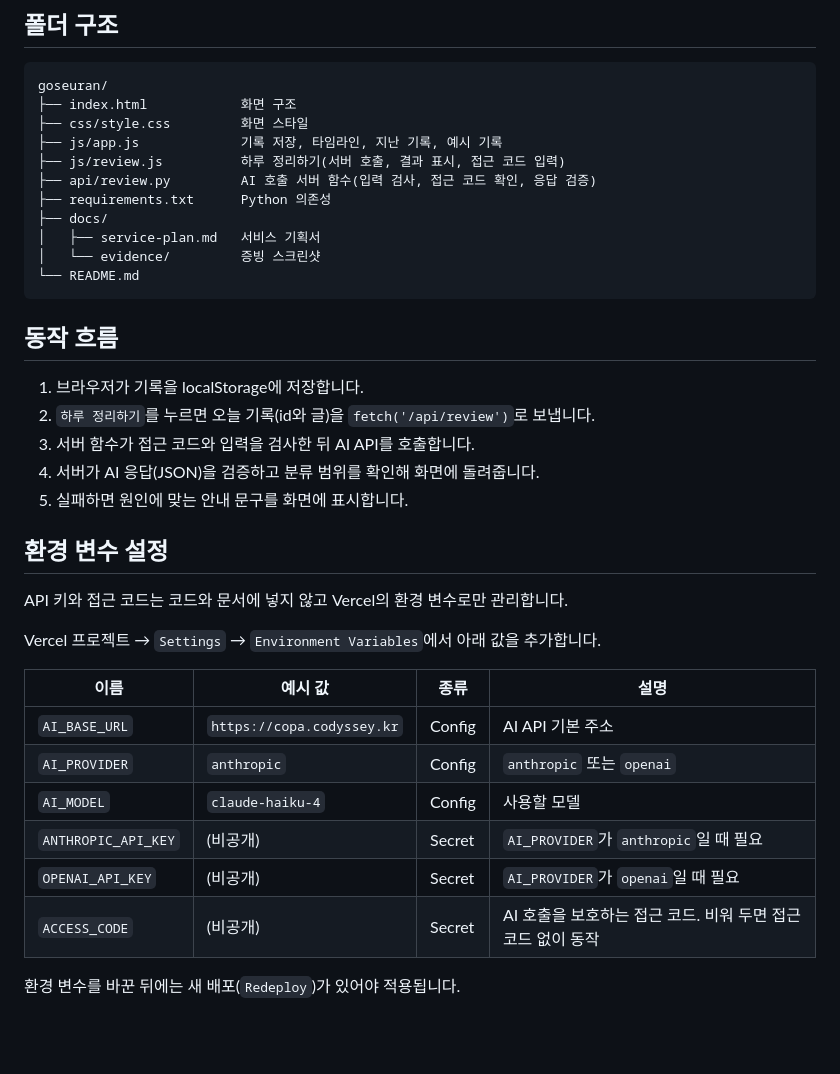
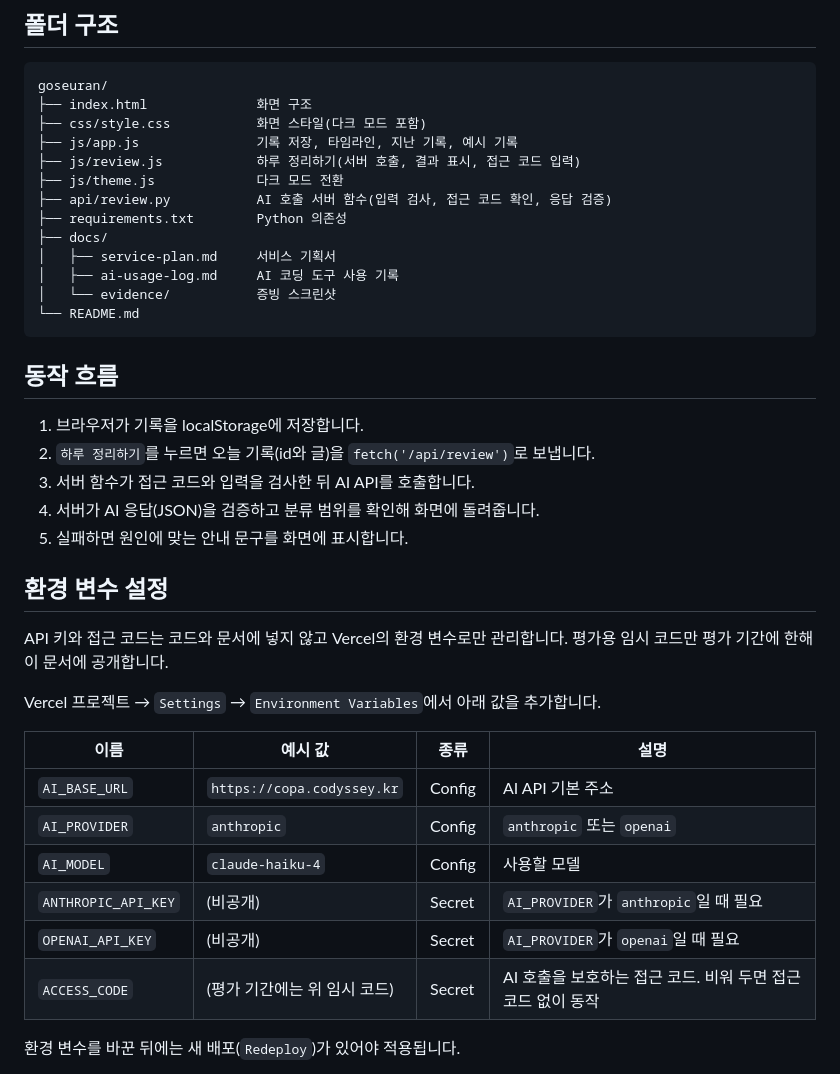
Before and after one commit to geunwa/goseuran, a Markdown page: README.md, the part around one of its changes. GitHub-like rendering; blank space fills up the shorter version.

````diff
--- a/README.md
+++ b/README.md
@@ -41,15 +55,17 @@
 
 ```
 goseuran/
-├── index.html            화면 구조
-├── css/style.css         화면 스타일
-├── js/app.js             기록 저장, 타임라인, 지난 기록, 예시 기록
-├── js/review.js          하루 정리하기(서버 호출, 결과 표시, 접근 코드 입력)
-├── api/review.py         AI 호출 서버 함수(입력 검사, 접근 코드 확인, 응답 검증)
-├── requirements.txt      Python 의존성
+├── index.html              화면 구조
+├── css/style.css           화면 스타일(다크 모드 포함)
+├── js/app.js               기록 저장, 타임라인, 지난 기록, 예시 기록
+├── js/review.js            하루 정리하기(서버 호출, 결과 표시, 접근 코드 입력)
+├── js/theme.js             다크 모드 전환
+├── api/review.py           AI 호출 서버 함수(입력 검사, 접근 코드 확인, 응답 검증)
+├── requirements.txt        Python 의존성
 ├── docs/
-│   ├── service-plan.md   서비스 기획서
-│   └── evidence/         증빙 스크린샷
+│   ├── service-plan.md     서비스 기획서
+│   ├── ai-usage-log.md     AI 코딩 도구 사용 기록
+│   └── evidence/           증빙 스크린샷
 └── README.md
 ```
 
@@ -63,7 +79,7 @@ goseuran/
 
 ## 환경 변수 설정
 
-API 키와 접근 코드는 코드와 문서에 넣지 않고 Vercel의 환경 변수로만 관리합니다.
+API 키와 접근 코드는 코드와 문서에 넣지 않고 Vercel의 환경 변수로만 관리합니다. 평가용 임시 코드만 평가 기간에 한해 이 문서에 공개합니다.
 
 Vercel 프로젝트 → `Settings` → `Environment Variables`에서 아래 값을 추가합니다.
 
@@ -74,7 +90,7 @@ Vercel 프로젝트 → `Settings` → `Environment Variables`에서 아래 값
 | `AI_MODEL` | `claude-haiku-4` | Config | 사용할 모델 |
 | `ANTHROPIC_API_KEY` | (비공개) | Secret | `AI_PROVIDER`가 `anthropic`일 때 필요 |
 | `OPENAI_API_KEY` | (비공개) | Secret | `AI_PROVIDER`가 `openai`일 때 필요 |
-| `ACCESS_CODE` | (비공개) | Secret | AI 호출을 보호하는 접근 코드. 비워 두면 접근 코드 없이 동작 |
+| `ACCESS_CODE` | (평가 기간에는 위 임시 코드) | Secret | AI 호출을 보호하는 접근 코드. 비워 두면 접근 코드 없이 동작 |
 
 환경 변수를 바꾼 뒤에는 새 배포(`Redeploy`)가 있어야 적용됩니다.
 
````
Also changed, not shown: other parts of README.md (+61 -9 lines), docs/service-plan.md (+32 -15 lines).
